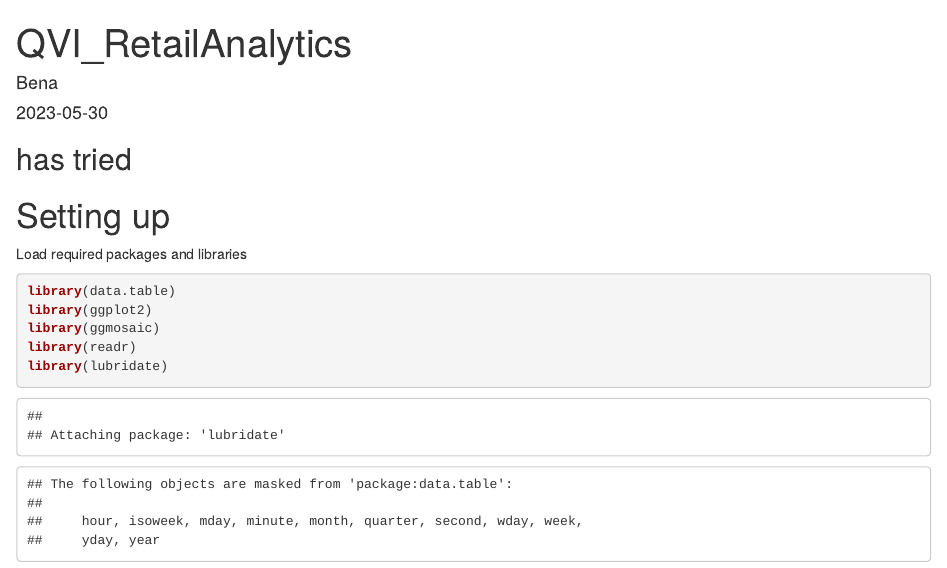
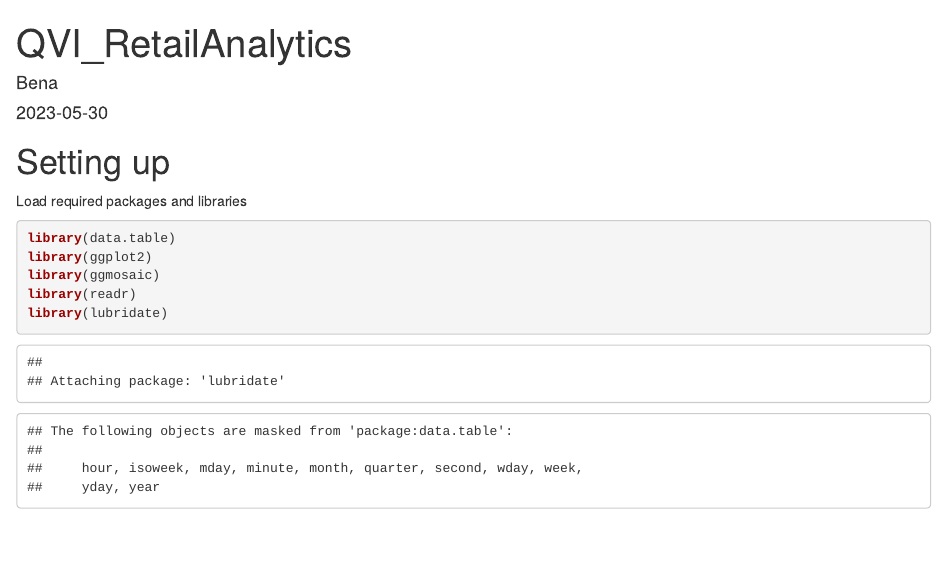
Before and after one commit to Benazir023/QVI_customer_analytics, an R Markdown document (QVI_RetailAnalytics.Rmd): the page in a window 1100 px wide, from its top. Rendered offline with R 4.5, knitr and Pandoc, with nearby package versions; some code elsewhere in the file could not run offline.

Commit message:
Update QVI_RetailAnalytics.Rmd

```diff
--- a/QVI_RetailAnalytics.Rmd
+++ b/QVI_RetailAnalytics.Rmd
@@ -5,7 +5,6 @@ date: "`r Sys.Date()`"
 output: html_document
 ---
 
-## has tried
 # Setting up
 Load required packages and libraries
 
```
